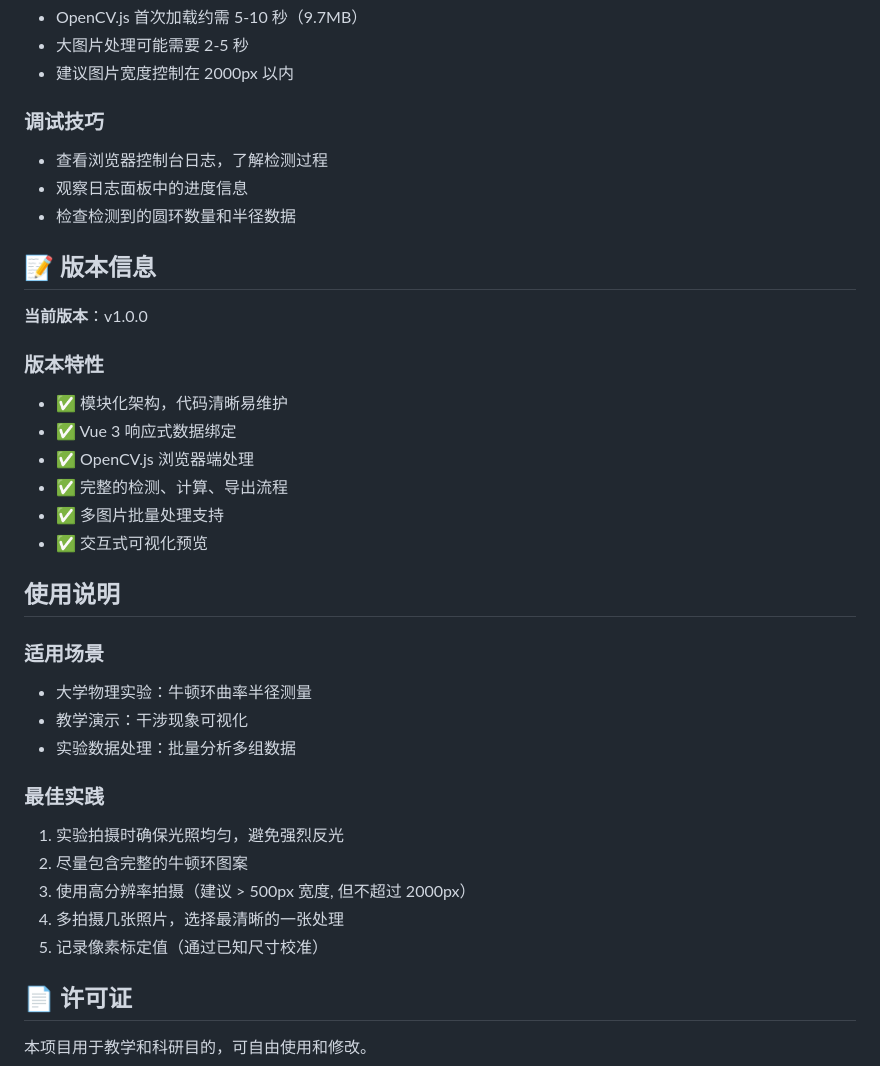
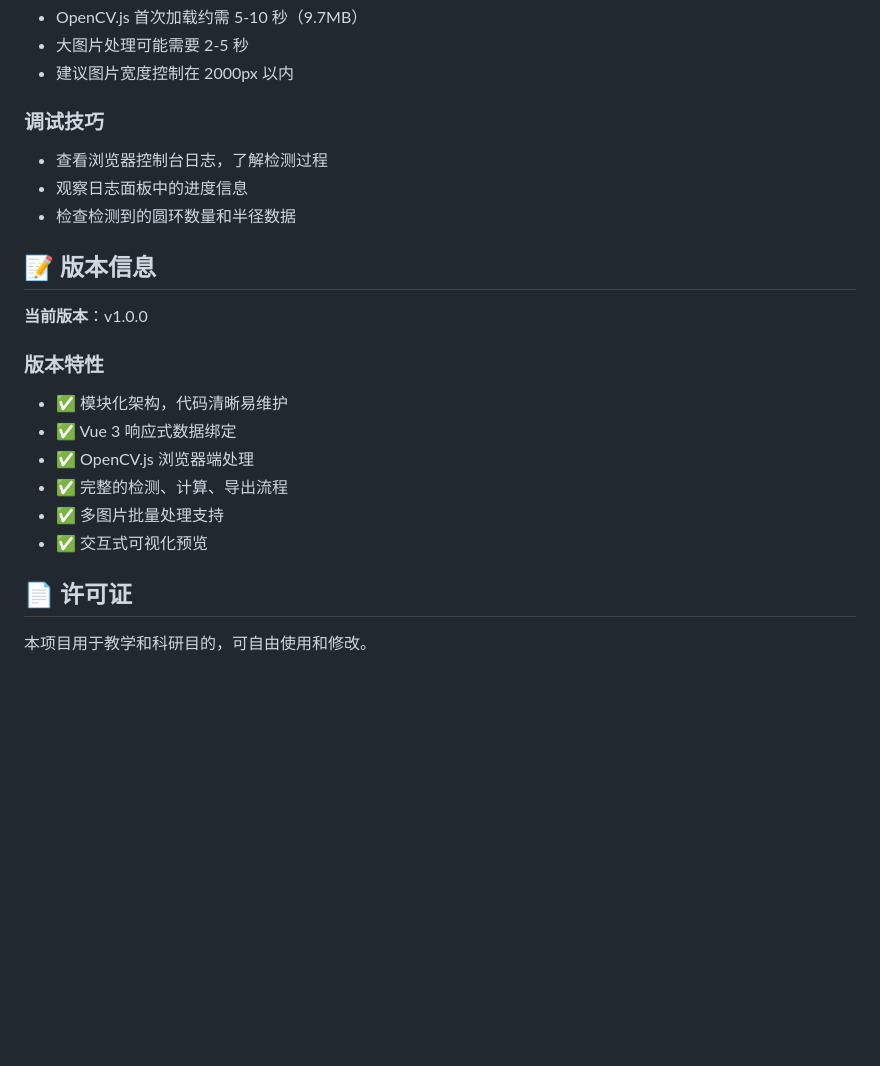
Before and after one commit to picktsh/newton-ring, a Markdown page: README.md, the part around one of its changes. Rendered like a GitHub page; blank space fills up the shorter version.

```diff
--- a/README.md
+++ b/README.md
@@ -174,6 +183,7 @@ js/
 - 建议图片宽度控制在 2000px 以内
 
 ### 调试技巧
+
 - 查看浏览器控制台日志，了解检测过程
 - 观察日志面板中的进度信息
 - 检查检测到的圆环数量和半径数据
@@ -183,26 +193,13 @@ js/
 **当前版本**：v1.0.0
 
 ### 版本特性
+
 - ✅ 模块化架构，代码清晰易维护
 - ✅ Vue 3 响应式数据绑定
 - ✅ OpenCV.js 浏览器端处理
 - ✅ 完整的检测、计算、导出流程
 - ✅ 多图片批量处理支持
 - ✅ 交互式可视化预览
-
-##  使用说明
-
-### 适用场景
-- 大学物理实验：牛顿环曲率半径测量
-- 教学演示：干涉现象可视化
-- 实验数据处理：批量分析多组数据
-
-### 最佳实践
-1. 实验拍摄时确保光照均匀，避免强烈反光
-2. 尽量包含完整的牛顿环图案
-3. 使用高分辨率拍摄（建议 > 500px 宽度, 但不超过 2000px）
-4. 多拍摄几张照片，选择最清晰的一张处理
-5. 记录像素标定值（通过已知尺寸校准）
 
 ## 📄 许可证
 
```
Also changed, not shown: other parts of README.md (+35 -26 lines).
